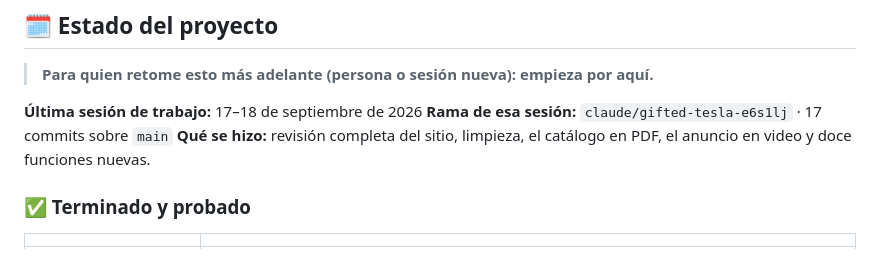
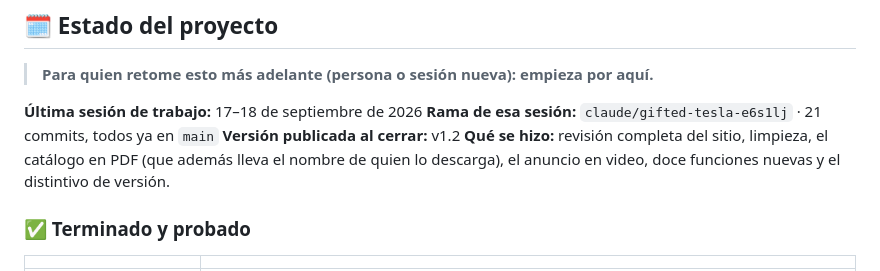
Before and after one commit to Jampier-Developer/ALMA-BOTANICA, a Markdown page: README.md, the part around the change. Rendered like a GitHub page.

Commit message:
docs: corrige dos referencias que se quedaron viejas
CLAUDE.md decia que la portada llevaba la v1.0 cuando el sitio ya va por
la v1.2, y el README hablaba de 17 commits cuando son 21. Son el tipo de
dato que hace que una sesion nueva empiece con la idea equivocada.

CLAUDE.md pasa a no citar ningun numero concreto y a decir donde mirarlo
(index.html o la primera fila del historial del README). Escrito asi no
se vuelve a quedar viejo.

El README añade la version publicada al cerrar la sesion, que es lo
primero que alguien necesita saber al retomar.

Co-Authored-By: Claude Opus 5 <noreply@anthropic.com>
Claude-Session: https://claude.ai/code/session_01XpyEE4JVWKNwagsgcHo74u

```diff
--- a/README.md
+++ b/README.md
@@ -17,9 +17,11 @@
 > **Para quien retome esto más adelante (persona o sesión nueva): empieza por aquí.**
 
 **Última sesión de trabajo:** 17–18 de septiembre de 2026
-**Rama de esa sesión:** `claude/gifted-tesla-e6s1lj` · 17 commits sobre `main`
-**Qué se hizo:** revisión completa del sitio, limpieza, el catálogo en PDF, el
-anuncio en video y doce funciones nuevas.
+**Rama de esa sesión:** `claude/gifted-tesla-e6s1lj` · 21 commits, todos ya en `main`
+**Versión publicada al cerrar:** v1.2
+**Qué se hizo:** revisión completa del sitio, limpieza, el catálogo en PDF (que
+además lleva el nombre de quien lo descarga), el anuncio en video, doce
+funciones nuevas y el distintivo de versión.
 
 ### ✅ Terminado y probado
 
```
